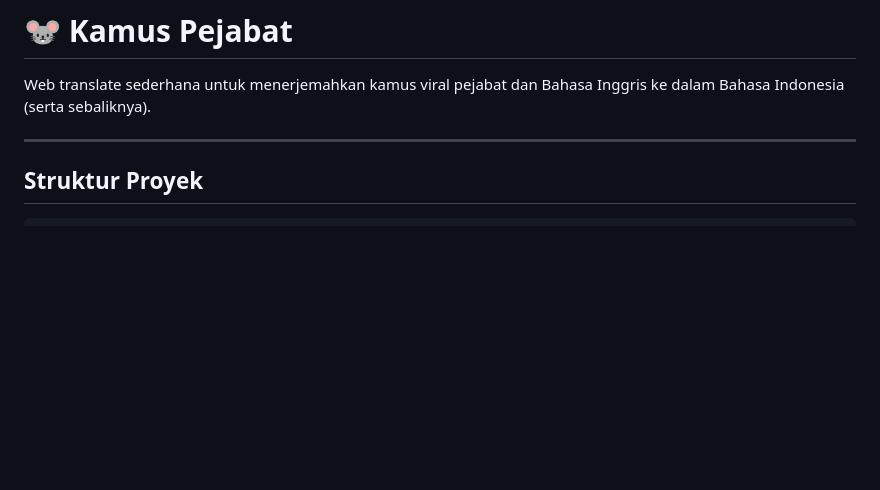
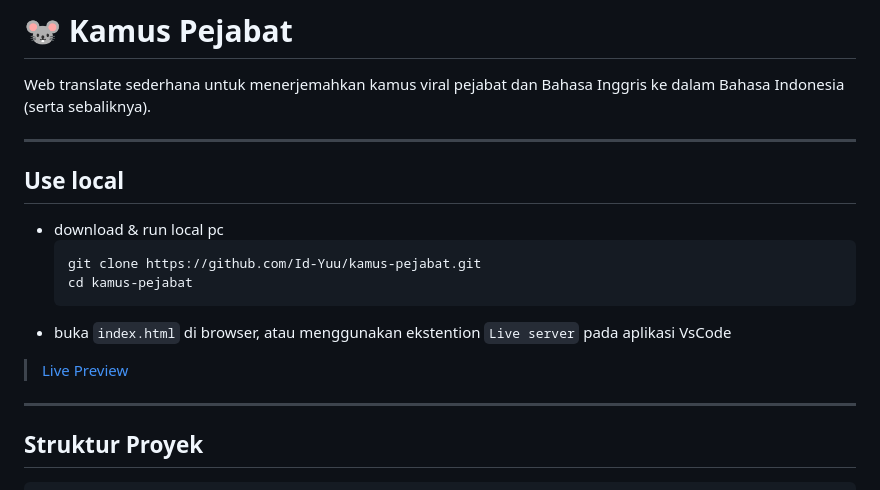
Before and after one commit to Id-Yuu/kamus-pejabat, a Markdown page: README.md, the part around the change. Rendered like a GitHub page; blank space fills up the shorter version.

Commit message:
Update README with local usage instructions
Added instructions for local setup and usage.

````diff
--- a/README.md
+++ b/README.md
@@ -2,6 +2,16 @@
 
 Web translate sederhana untuk menerjemahkan kamus viral pejabat dan Bahasa Inggris ke dalam Bahasa Indonesia (serta sebaliknya).
 
+---
+## Use local
+- download & run local pc
+  ```
+  git clone https://github.com/Id-Yuu/kamus-pejabat.git
+  cd kamus-pejabat
+  ```
+- buka `index.html` di browser, atau menggunakan ekstention `Live server` pada aplikasi VsCode
+
+> [Live Preview](https://kamus-pejabat.id-yuu.workers.dev/)
 ---
 
 ## Struktur Proyek
````
